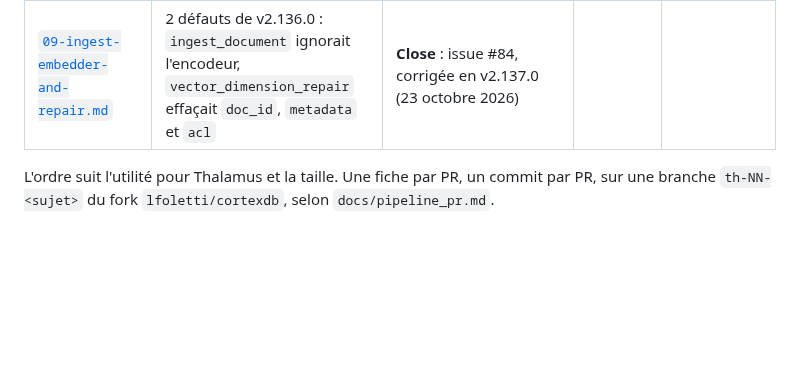
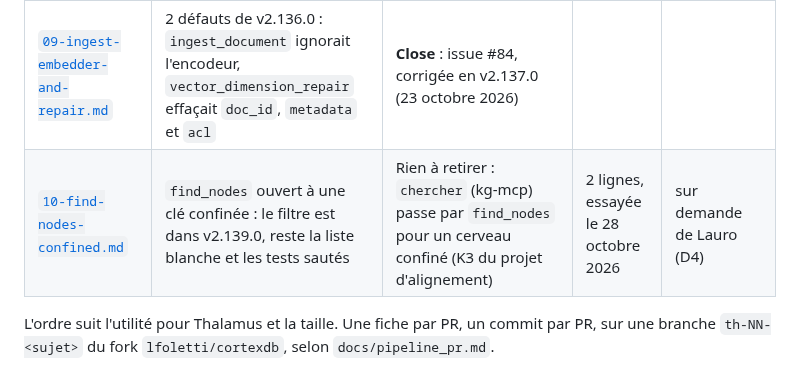
Before and after one commit to lfoletti/thalamus, a Markdown page: docs/upstream/README.md, the part around the change. Rendered like a GitHub page; blank space fills up the shorter version.

Commit message:
docs(upstream): fiche 10, find_nodes for a confined key (D4)

```diff
--- a/docs/upstream/README.md
+++ b/docs/upstream/README.md
@@ -24,6 +24,7 @@ Principe de partage (voir `README.md` de Thalamus, section « Why ») : le moteu
 | [`07-european-lexical-search.md`](07-european-lexical-search.md) | La recherche lexicale pour les langues européennes (quatre PR : jeu d'évaluation suisse, accents égaux sur PostgreSQL, repli sur les trigrammes pour un terme non trouvé, mots vides) | Rien à retirer : la fiche rend les cerveaux en français, en allemand, en italien et en romanche utilisables sans embedder | 150 + 80 + 200 + 150 lignes | 6, le jeu d'évaluation d'abord |
 | [`08-synthesis-check.md`](08-synthesis-check.md) | Outil `check_against_sources` : les faits d'une phrase contre ses sources, équivalents donnés par la requête | Rien à retirer : chaque producteur de synthèses (contaixt et les autres) garde un seul contrôle, celui du moteur | 250 lignes | 7 |
 | [`09-ingest-embedder-and-repair.md`](09-ingest-embedder-and-repair.md) | 2 défauts de v2.136.0 : `ingest_document` ignorait l'encodeur, `vector_dimension_repair` effaçait `doc_id`, `metadata` et `acl` | **Close** : issue #84, corrigée en v2.137.0 (23 octobre 2026) |
+| [`10-find-nodes-confined.md`](10-find-nodes-confined.md) | `find_nodes` ouvert à une clé confinée : le filtre est dans v2.139.0, reste la liste blanche et les tests sautés | Rien à retirer : `chercher` (kg-mcp) passe par `find_nodes` pour un cerveau confiné (K3 du projet d'alignement) | 2 lignes, essayée le 28 octobre 2026 | sur demande de Lauro (D4) |
 
 L'ordre suit l'utilité pour Thalamus et la taille. Une fiche par PR, un commit par PR, sur une branche `th-NN-<sujet>` du fork `lfoletti/cortexdb`, selon `docs/pipeline_pr.md`.
 
```
Also changed, not shown: docs/upstream/10-find-nodes-confined.md (added, +70 -0 lines).
